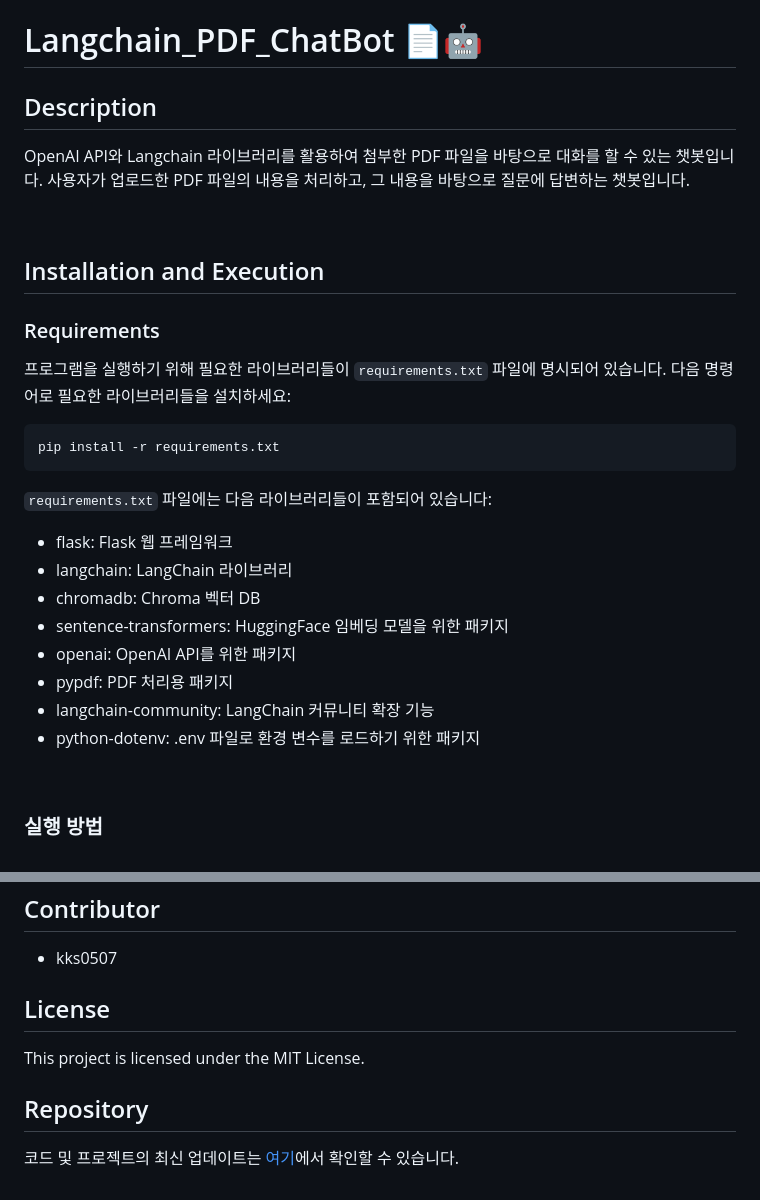
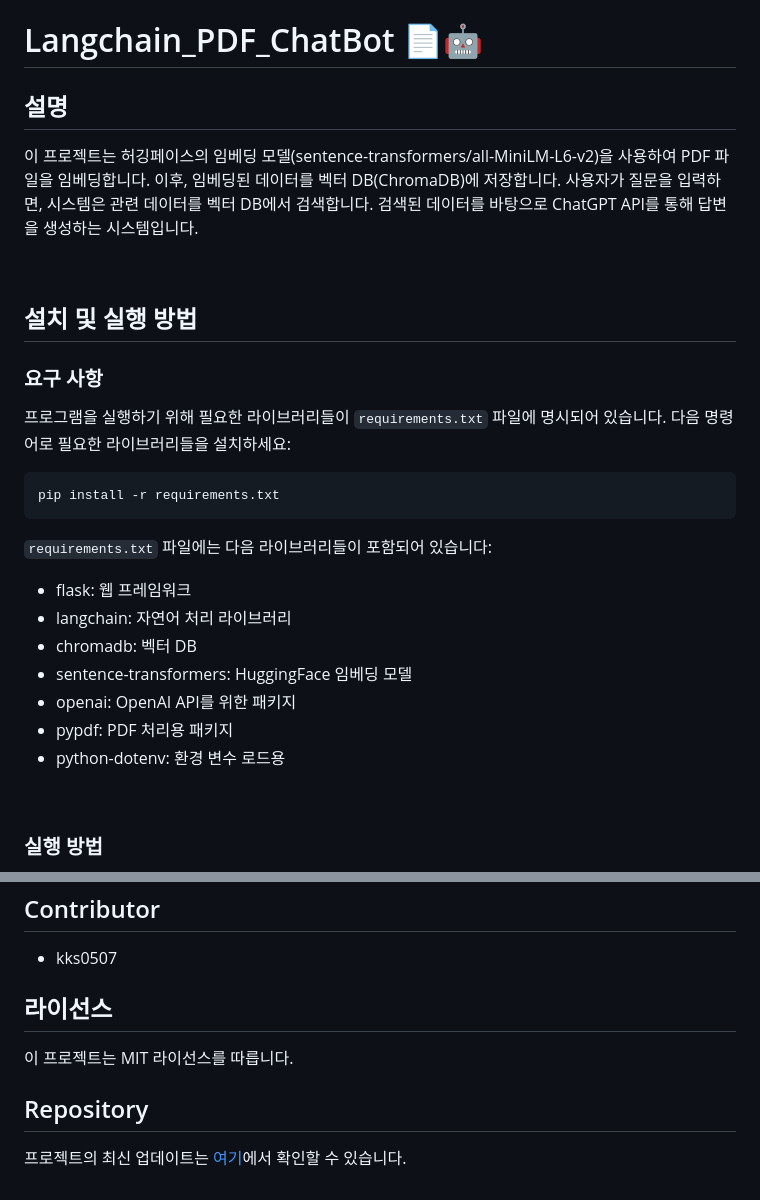
Before and after one commit to kks0507/Langchain_PDF_ChatBot, a Markdown page: README.md, 2 parts joined by grey strips. Drawn GitHub-style.

````diff
--- a/README.md
+++ b/README.md
@@ -1,13 +1,15 @@
 # Langchain_PDF_ChatBot 📄🤖
 
-## Description
-OpenAI API와 Langchain 라이브러리를 활용하여 첨부한 PDF 파일을 바탕으로 대화를 할 수 있는 챗봇입니다. 사용자가 업로드한 PDF 파일의 내용을 처리하고, 그 내용을 바탕으로 질문에 답변하는 챗봇입니다.
+## 설명
+이 프로젝트는 허깅페이스의 임베딩 모델(sentence-transformers/all-MiniLM-L6-v2)을 사용하여 PDF 파일을 임베딩합니다.
+이후, 임베딩된 데이터를 벡터 DB(ChromaDB)에 저장합니다. 사용자가 질문을 입력하면, 시스템은 관련 데이터를 벡터 DB에서 검색합니다.
+검색된 데이터를 바탕으로 ChatGPT API를 통해 답변을 생성하는 시스템입니다.
 
 <br>
 
-## Installation and Execution
+## 설치 및 실행 방법
 
-### Requirements
+### 요구 사항
 프로그램을 실행하기 위해 필요한 라이브러리들이 `requirements.txt` 파일에 명시되어 있습니다. 다음 명령어로 필요한 라이브러리들을 설치하세요:
 
 ```bash
@@ -15,14 +17,13 @@ pip install -r requirements.txt
 ```
 
 `requirements.txt` 파일에는 다음 라이브러리들이 포함되어 있습니다:
-- flask: Flask 웹 프레임워크
-- langchain: LangChain 라이브러리
-- chromadb: Chroma 벡터 DB
-- sentence-transformers: HuggingFace 임베딩 모델을 위한 패키지
+- flask: 웹 프레임워크
+- langchain: 자연어 처리 라이브러리
+- chromadb: 벡터 DB
+- sentence-transformers: HuggingFace 임베딩 모델
 - openai: OpenAI API를 위한 패키지
 - pypdf: PDF 처리용 패키지
-- langchain-community: LangChain 커뮤니티 확장 기능
-- python-dotenv: .env 파일로 환경 변수를 로드하기 위한 패키지
+- python-dotenv: 환경 변수 로드용
 
 <br>
 
@@ -112,8 +180,8 @@ def get_answer(self, question):
 ## Contributor
 - kks0507
 
-## License
-This project is licensed under the MIT License.
+## 라이선스
+이 프로젝트는 MIT 라이선스를 따릅니다.
 
 ## Repository
-코드 및 프로젝트의 최신 업데이트는 [여기](https://github.com/kks0507/Langchain_PDF_ChatBot.git)에서 확인할 수 있습니다.
+프로젝트의 최신 업데이트는 [여기](https://github.com/kks0507/Langchain_PDF_ChatBot.git)에서 확인할 수 있습니다.
````
Also changed, not shown: other parts of README.md (+89 -22 lines).
